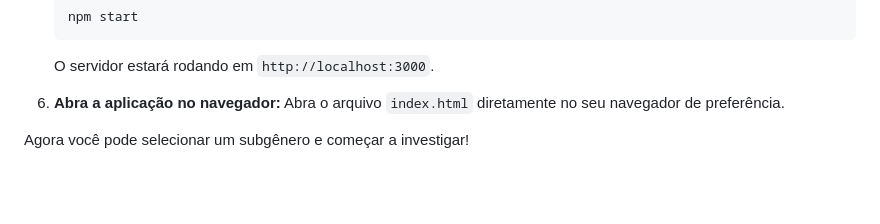
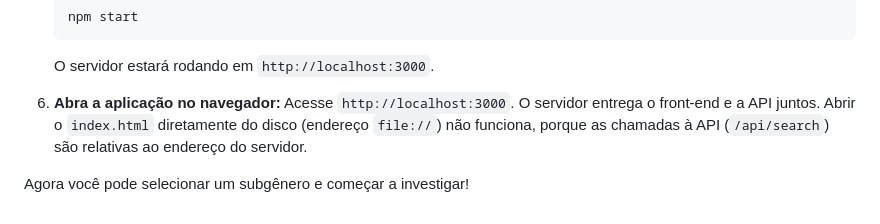
Before and after one commit to Alexmacol/projeto-mestres-do-misterio, a Markdown page: README.md, the part around the change. Rendered like a GitHub page; blank space fills up the shorter version.

Commit message:
docs: corrige instrução para abrir o projeto localmente
O README mandava abrir o index.html direto no navegador, mas o fetch para /api/search é relativo e só funciona quando a página é servida pelo Express. O passo agora manda acessar http://localhost:3000 e explica o motivo.

```diff
--- a/README.md
+++ b/README.md
@@ -80,6 +80,6 @@ Para executar este projeto localmente, siga os passos abaixo.
     O servidor estará rodando em `http://localhost:3000`.
 
 6.  **Abra a aplicação no navegador:**
-    Abra o arquivo `index.html` diretamente no seu navegador de preferência.
+    Acesse `http://localhost:3000`. O servidor entrega o front-end e a API juntos. Abrir o `index.html` diretamente do disco (endereço `file://`) não funciona, porque as chamadas à API (`/api/search`) são relativas ao endereço do servidor.
 
 Agora você pode selecionar um subgênero e começar a investigar!
```
